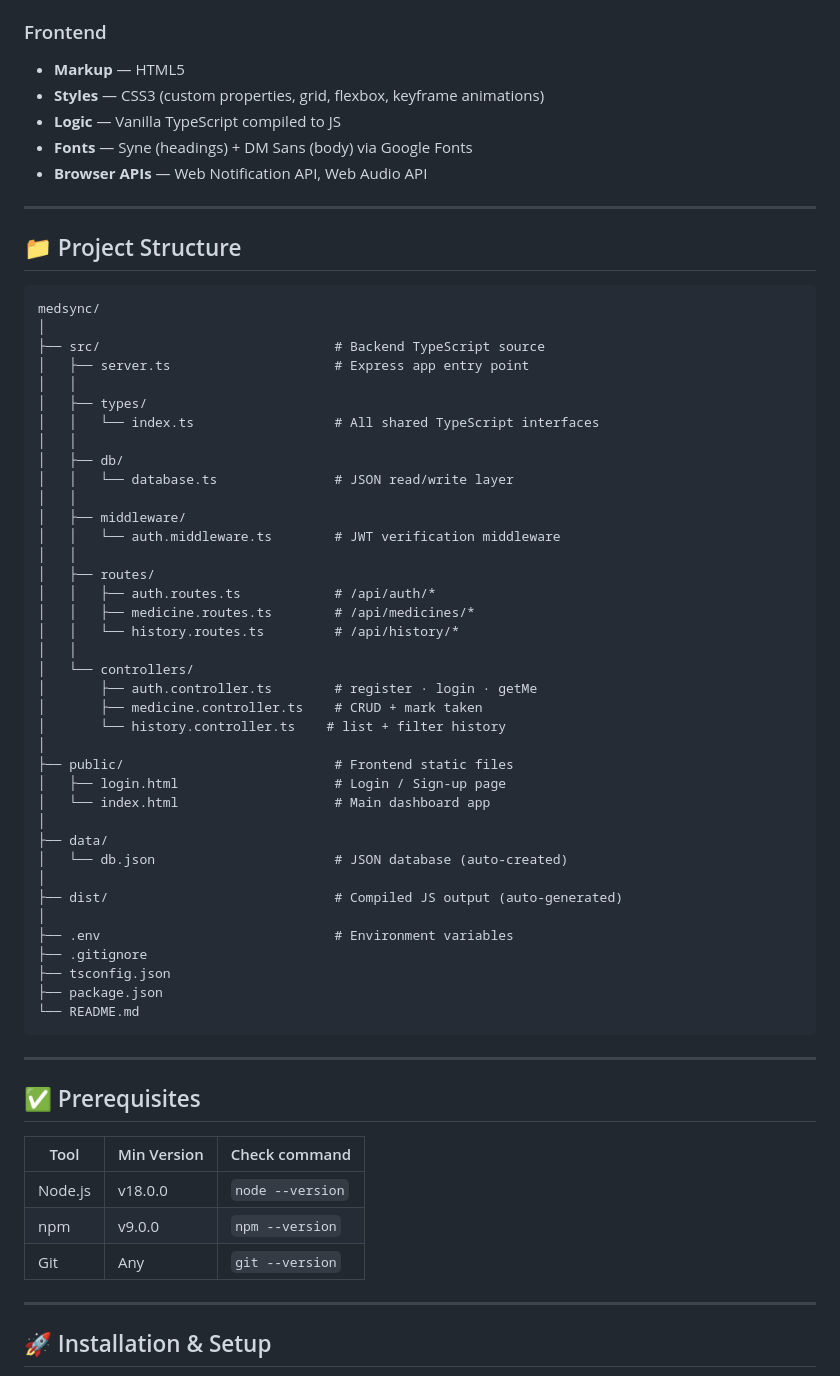
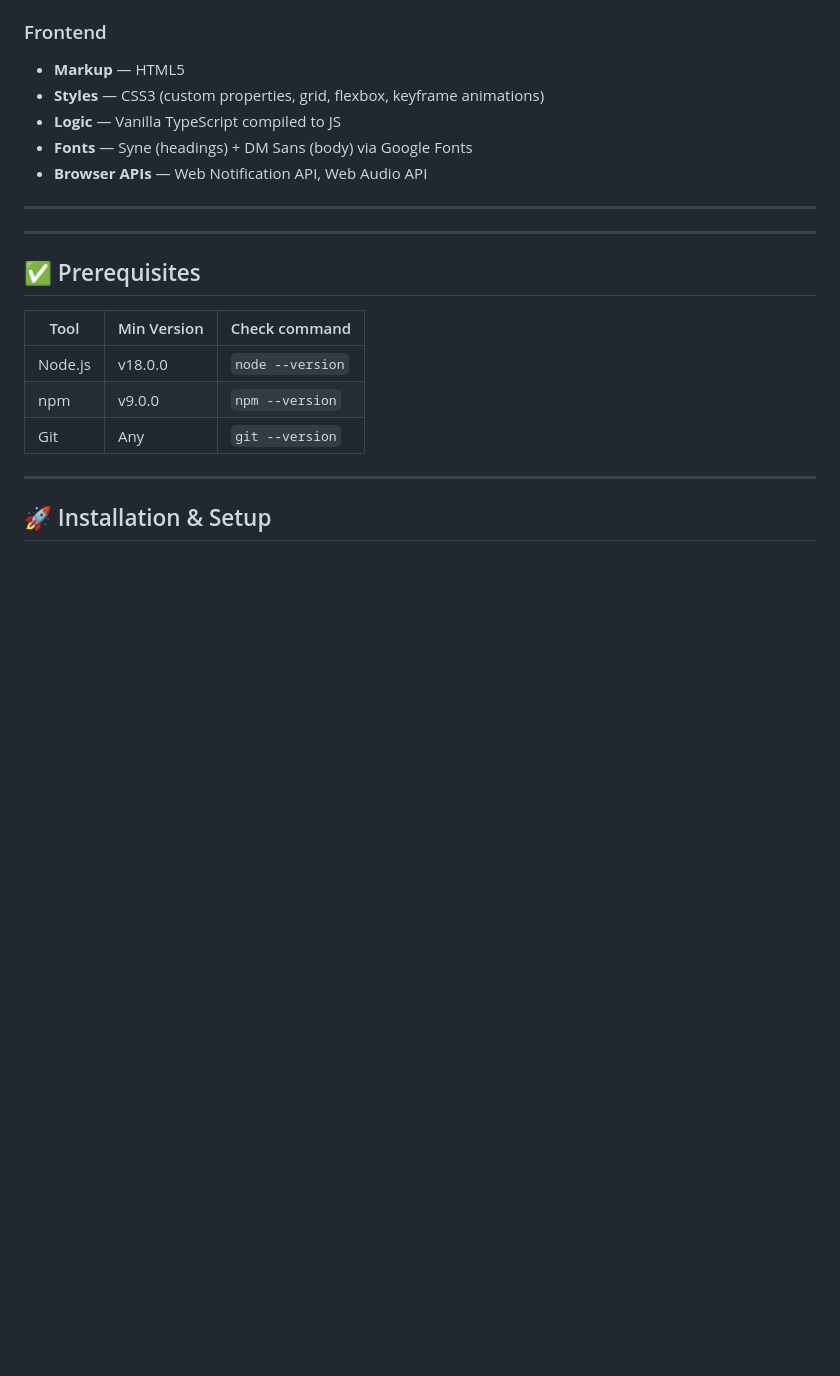
Before and after one commit to Om9612/medsync, a Markdown page: README.md, the part around the change. Drawn GitHub-style; blank space fills up the shorter version.

Commit message:
Remove project structure section from README
Removed project structure section from README.

````diff
--- a/README.md
+++ b/README.md
@@ -77,48 +77,6 @@
 
 ---
 
-## 📁 Project Structure
-
-```
-medsync/
-│
-├── src/                              # Backend TypeScript source
-│   ├── server.ts                     # Express app entry point
-│   │
-│   ├── types/
-│   │   └── index.ts                  # All shared TypeScript interfaces
-│   │
-│   ├── db/
-│   │   └── database.ts               # JSON read/write layer
-│   │
-│   ├── middleware/
-│   │   └── auth.middleware.ts        # JWT verification middleware
-│   │
-│   ├── routes/
-│   │   ├── auth.routes.ts            # /api/auth/*
-│   │   ├── medicine.routes.ts        # /api/medicines/*
-│   │   └── history.routes.ts         # /api/history/*
-│   │
-│   └── controllers/
-│       ├── auth.controller.ts        # register · login · getMe
-│       ├── medicine.controller.ts    # CRUD + mark taken
-│       └── history.controller.ts    # list + filter history
-│
-├── public/                           # Frontend static files
-│   ├── login.html                    # Login / Sign-up page
-│   └── index.html                    # Main dashboard app
-│
-├── data/
-│   └── db.json                       # JSON database (auto-created)
-│
-├── dist/                             # Compiled JS output (auto-generated)
-│
-├── .env                              # Environment variables
-├── .gitignore
-├── tsconfig.json
-├── package.json
-└── README.md
-```
 
 ---
 
````
